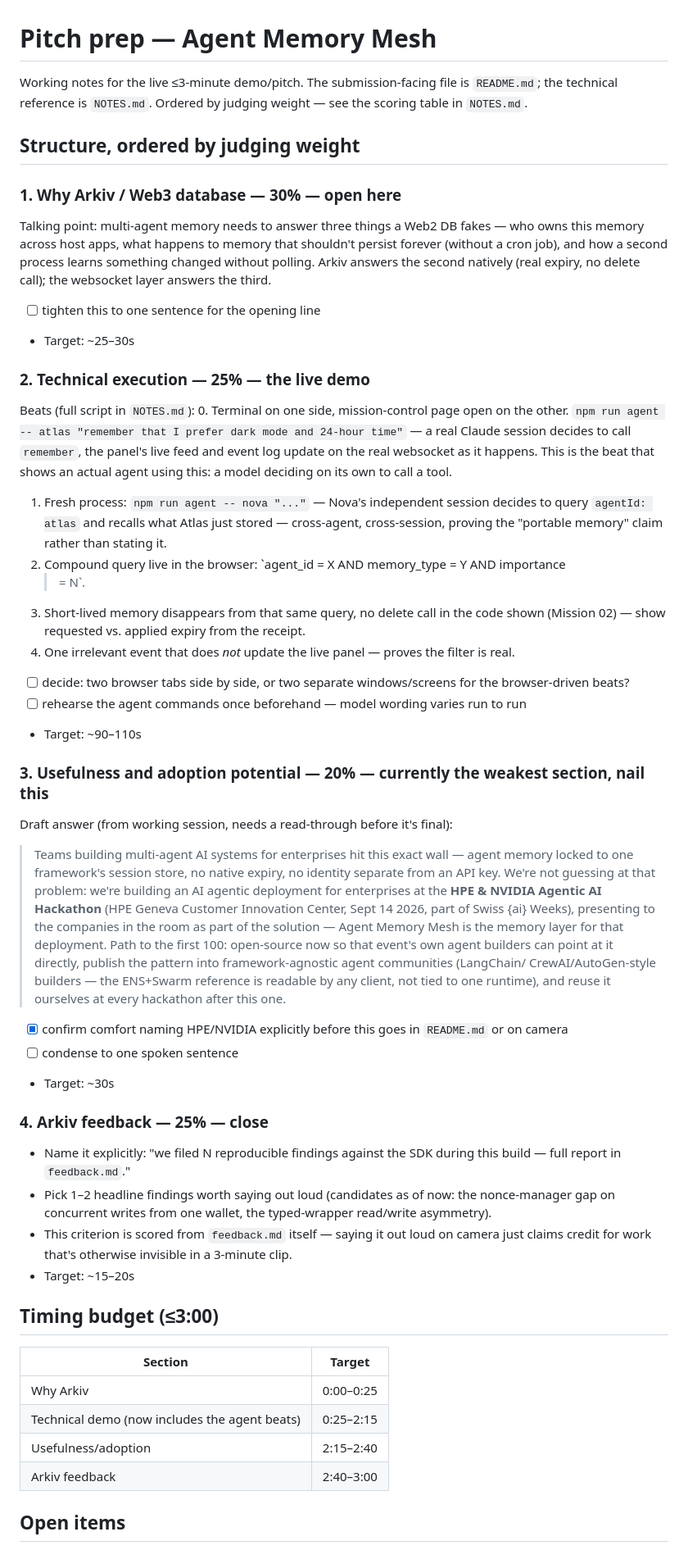
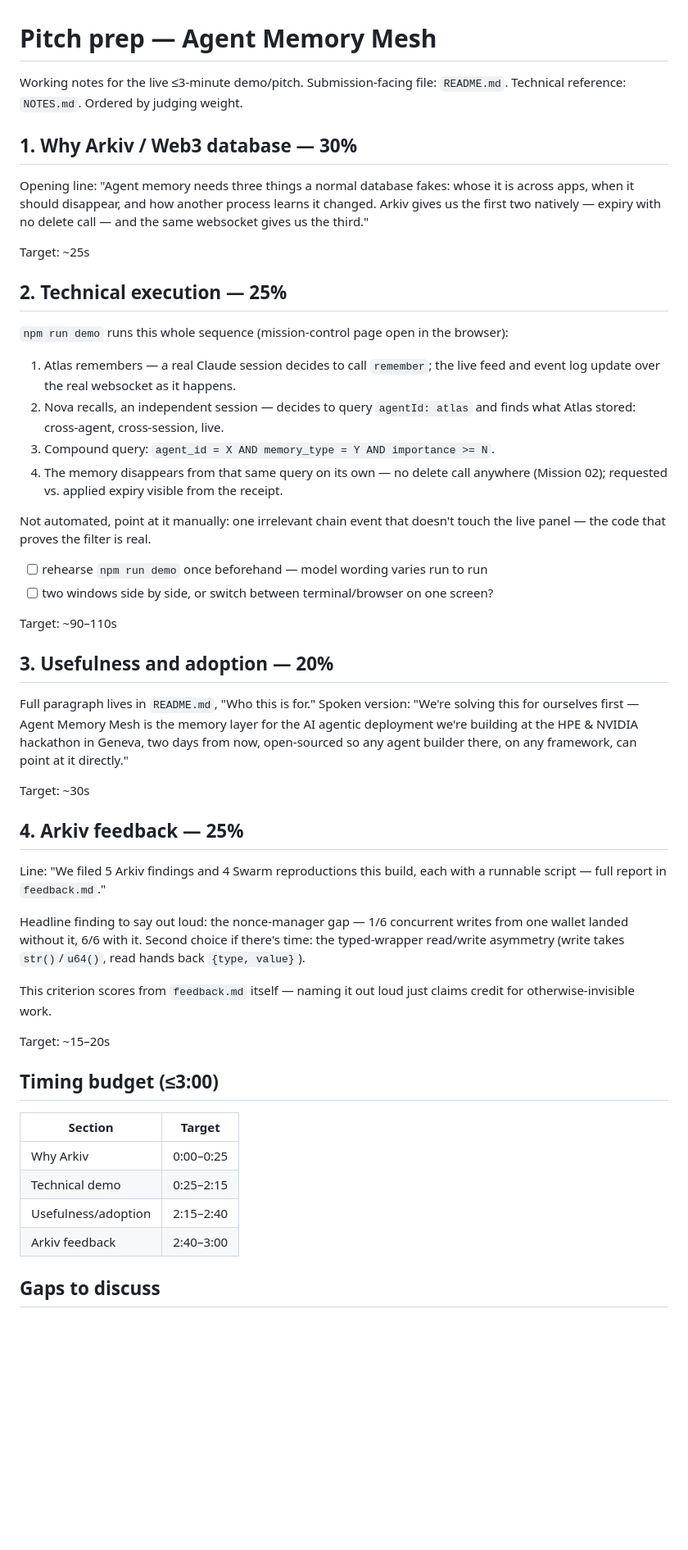
Before and after one commit to LevRoz630/agent-memory-mesh, a Markdown page: PITCH.md, the part around one of its changes. Shown at 82% size. GitHub-like rendering; blank space fills up the shorter version.

Commit message:
Update and tighten PITCH.md
Technical section now reflects npm run demo as the actual mechanism
instead of manually-run commands. Feedback section has real current
numbers (5 Arkiv findings, 4 Swarm reproductions) and a quantified
headline stat instead of a vague placeholder. Cut the duplicated
usefulness paragraph in favor of pointing at README.md, and removed
every remaining contrastive/restatement pattern. Added a Gaps to
discuss section for decisions that aren't mine to make.

Co-Authored-By: Claude Sonnet 5 <noreply@anthropic.com>

```diff
--- a/PITCH.md
+++ b/PITCH.md
@@ -1,81 +1,68 @@
 # Pitch prep — Agent Memory Mesh
 
-Working notes for the live ≤3-minute demo/pitch. The submission-facing file is
-`README.md`; the technical reference is `NOTES.md`. Ordered by judging weight — see the
-scoring table in `NOTES.md`.
+Working notes for the live ≤3-minute demo/pitch. Submission-facing file: `README.md`.
+Technical reference: `NOTES.md`. Ordered by judging weight.
 
-## Structure, ordered by judging weight
+## 1. Why Arkiv / Web3 database — 30%
 
-### 1. Why Arkiv / Web3 database — 30% — open here
+Opening line: "Agent memory needs three things a normal database fakes: whose it is
+across apps, when it should disappear, and how another process learns it changed. Arkiv
+gives us the first two natively — expiry with no delete call — and the same websocket
+gives us the third."
 
-Talking point: multi-agent memory needs to answer three things a Web2 DB fakes — who owns
-this memory across host apps, what happens to memory that shouldn't persist forever
-(without a cron job), and how a second process learns something changed without polling.
-Arkiv answers the second natively (real expiry, no delete call); the websocket layer
-answers the third.
+Target: ~25s
 
-- [ ] tighten this to one sentence for the opening line
-- Target: ~25–30s
+## 2. Technical execution — 25%
 
-### 2. Technical execution — 25% — the live demo
+`npm run demo` runs this whole sequence (mission-control page open in the browser):
 
-Beats (full script in `NOTES.md`):
-0. Terminal on one side, mission-control page open on the other. `npm run agent -- atlas
-   "remember that I prefer dark mode and 24-hour time"` — a real Claude session decides
-   to call `remember`, the panel's live feed and event log update on the real websocket
-   as it happens. This is the beat that shows an actual agent using this: a model
-   deciding on its own to call a tool.
-1. Fresh process: `npm run agent -- nova "..."` — Nova's independent session decides to
-   query `agentId: atlas` and recalls what Atlas just stored — cross-agent, cross-session,
-   proving the "portable memory" claim rather than stating it.
-2. Compound query live in the browser: `agent_id = X AND memory_type = Y AND importance
-   >= N`.
-3. Short-lived memory disappears from that same query, no delete call in the code shown
-   (Mission 02) — show requested vs. applied expiry from the receipt.
-4. One irrelevant event that does *not* update the live panel — proves the filter is real.
+1. Atlas remembers — a real Claude session decides to call `remember`; the live feed and
+   event log update over the real websocket as it happens.
+2. Nova recalls, an independent session — decides to query `agentId: atlas` and finds
+   what Atlas stored: cross-agent, cross-session, live.
+3. Compound query: `agent_id = X AND memory_type = Y AND importance >= N`.
+4. The memory disappears from that same query on its own — no delete call anywhere
+   (Mission 02); requested vs. applied expiry visible from the receipt.
 
-- [ ] decide: two browser tabs side by side, or two separate windows/screens for the
-      browser-driven beats?
-- [ ] rehearse the agent commands once beforehand — model wording varies run to run
-- Target: ~90–110s
+Not automated, point at it manually: one irrelevant chain event that doesn't touch the
+live panel — the code that proves the filter is real.
 
-### 3. Usefulness and adoption potential — 20% — currently the weakest section, nail this
+- [ ] rehearse `npm run demo` once beforehand — model wording varies run to run
+- [ ] two windows side by side, or switch between terminal/browser on one screen?
 
-Draft answer (from working session, needs a read-through before it's final):
+Target: ~90–110s
 
-> Teams building multi-agent AI systems for enterprises hit this exact wall — agent memory
-> locked to one framework's session store, no native expiry, no identity separate from an
-> API key. We're not guessing at that problem: we're building an AI agentic deployment for
-> enterprises at the **HPE & NVIDIA Agentic AI Hackathon** (HPE Geneva Customer Innovation
-> Center, Sept 14 2026, part of Swiss {ai} Weeks), presenting to the companies in the room
-> as part of the solution — Agent Memory Mesh is the memory layer for that deployment. Path
-> to the first 100: open-source now so that event's own agent builders can point at it
-> directly, publish the pattern into framework-agnostic agent communities (LangChain/
-> CrewAI/AutoGen-style builders — the ENS+Swarm reference is readable by any client, not
-> tied to one runtime), and reuse it ourselves at every hackathon after this one.
+## 3. Usefulness and adoption — 20%
 
-- [x] confirm comfort naming HPE/NVIDIA explicitly before this goes in `README.md` or on camera
-- [ ] condense to one spoken sentence
-- Target: ~30s
+Full paragraph lives in `README.md`, "Who this is for." Spoken version: "We're solving
+this for ourselves first — Agent Memory Mesh is the memory layer for the AI agentic
+deployment we're building at the HPE & NVIDIA hackathon in Geneva, two days from now,
+open-sourced so any agent builder there, on any framework, can point at it directly."
 
-### 4. Arkiv feedback — 25% — close
+Target: ~30s
 
-- Name it explicitly: "we filed N reproducible findings against the SDK during this build —
-  full report in `feedback.md`."
-- Pick 1–2 headline findings worth saying out loud (candidates as of now: the nonce-manager
-  gap on concurrent writes from one wallet, the typed-wrapper read/write asymmetry).
-- This criterion is scored from `feedback.md` itself — saying it out loud on camera just
-  claims credit for work that's otherwise invisible in a 3-minute clip.
-- Target: ~15–20s
+## 4. Arkiv feedback — 25%
+
+Line: "We filed 5 Arkiv findings and 4 Swarm reproductions this build, each with a
+runnable script — full report in `feedback.md`."
+
+Headline finding to say out loud: the nonce-manager gap — 1/6 concurrent writes from one
+wallet landed without it, 6/6 with it. Second choice if there's time: the typed-wrapper
+read/write asymmetry (write takes `str()`/`u64()`, read hands back `{type, value}`).
+
+This criterion scores from `feedback.md` itself — naming it out loud just claims credit
+for otherwise-invisible work.
+
+Target: ~15–20s
 
 ## Timing budget (≤3:00)
 
 | Section | Target |
 |---|---|
 | Why Arkiv | 0:00–0:25 |
-| Technical demo (now includes the agent beats) | 0:25–2:15 |
+| Technical demo | 0:25–2:15 |
 | Usefulness/adoption | 2:15–2:40 |
 | Arkiv feedback | 2:40–3:00 |
 
-## Open items
+## Gaps to discuss
 
```
Also changed, not shown: other parts of PITCH.md (+10 -5 lines).
